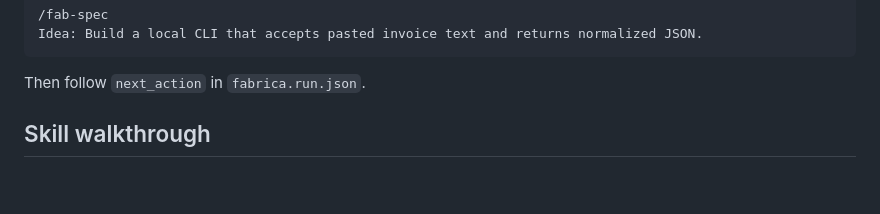
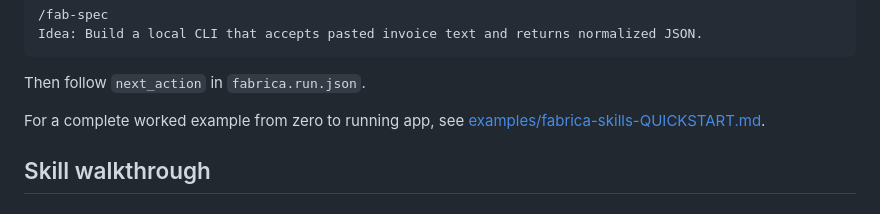
Before and after one commit to sushilduseja/fabrica-skills, a Markdown page: README.md, the part around the change. Drawn GitHub-style; blank space fills up the shorter version.

````diff
--- a/README.md
+++ b/README.md
@@ -106,6 +106,8 @@ Idea: Build a local CLI that accepts pasted invoice text and returns normalized
 ```
 
 Then follow `next_action` in `fabrica.run.json`.
+
+For a complete worked example from zero to running app, see [examples/fabrica-skills-QUICKSTART.md](examples/fabrica-skills-QUICKSTART.md).
 
 ## Skill walkthrough
 
````
Also changed, not shown: examples/fabrica-skills-QUICKSTART.md (added, +153 -0 lines).
